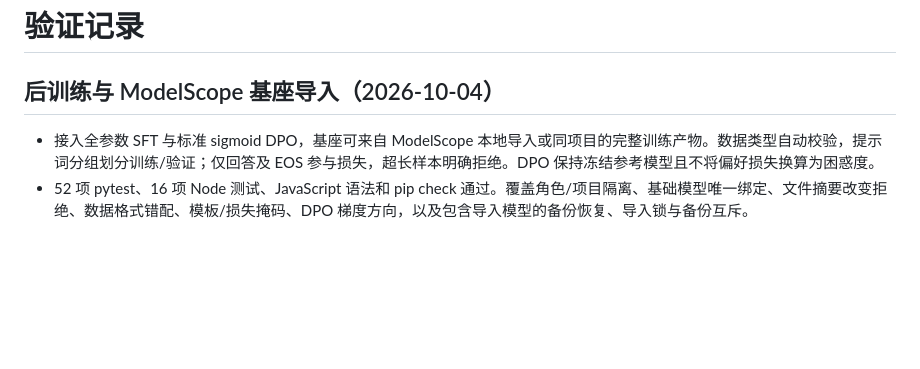
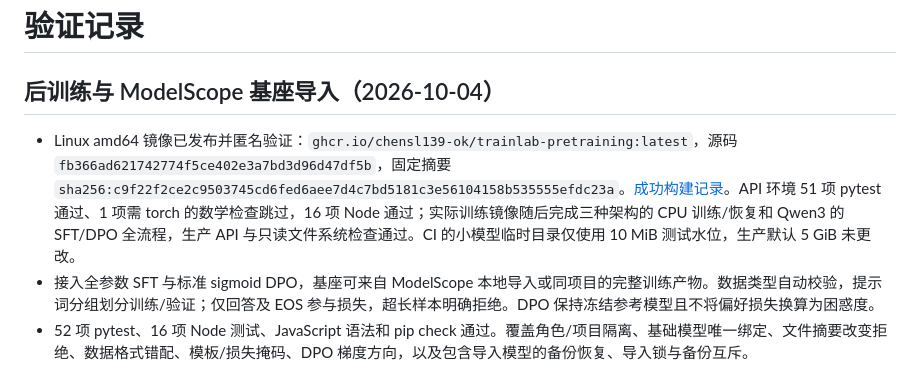
Before and after one commit to chensl139-ok/trainlab-pretraining, a Markdown page: VALIDATION.md, the part around the change. Drawn GitHub-style; blank space fills up the shorter version.

Commit message:
docs: record published post-training image and container verification

```diff
--- a/VALIDATION.md
+++ b/VALIDATION.md
@@ -2,6 +2,7 @@
 
 ## 后训练与 ModelScope 基座导入（2026-10-04）
 
+- Linux amd64 镜像已发布并匿名验证：`ghcr.io/chensl139-ok/trainlab-pretraining:latest`，源码 `fb366ad621742774f5ce402e3a7bd3d96d47df5b`，固定摘要 `sha256:c9f22f2ce2c9503745cd6fed6aee7d4c7bd5181c3e56104158b535555efdc23a`。[成功构建记录](https://github.com/chensl139-ok/trainlab-pretraining/actions/runs/37212175121)。API 环境 51 项 pytest 通过、1 项需 torch 的数学检查跳过，16 项 Node 通过；实际训练镜像随后完成三种架构的 CPU 训练/恢复和 Qwen3 的 SFT/DPO 全流程，生产 API 与只读文件系统检查通过。CI 的小模型临时目录仅使用 10 MiB 测试水位，生产默认 5 GiB 未更改。
 - 接入全参数 SFT 与标准 sigmoid DPO，基座可来自 ModelScope 本地导入或同项目的完整训练产物。数据类型自动校验，提示词分组划分训练/验证；仅回答及 EOS 参与损失，超长样本明确拒绝。DPO 保持冻结参考模型且不将偏好损失换算为困惑度。
 - 52 项 pytest、16 项 Node 测试、JavaScript 语法和 pip check 通过。覆盖角色/项目隔离、基础模型唯一绑定、文件摘要改变拒绝、数据格式错配、模板/损失掩码、DPO 梯度方向，以及包含导入模型的备份恢复、导入锁与备份互斥。
 - 真实离线 CPU 小型 Qwen3 完成预训练 → SFT 10 步 → DPO 10 步。两个后训练阶段分别从 checkpoint-5 恢复，最终权重逐项相同；权重确实更新且基础模型摘要保持不变。使用实际 safetensors 小模型验证注册导入路径，测试产物明确标注本地 fixture，不冒充官方 ModelScope 权重。
```
